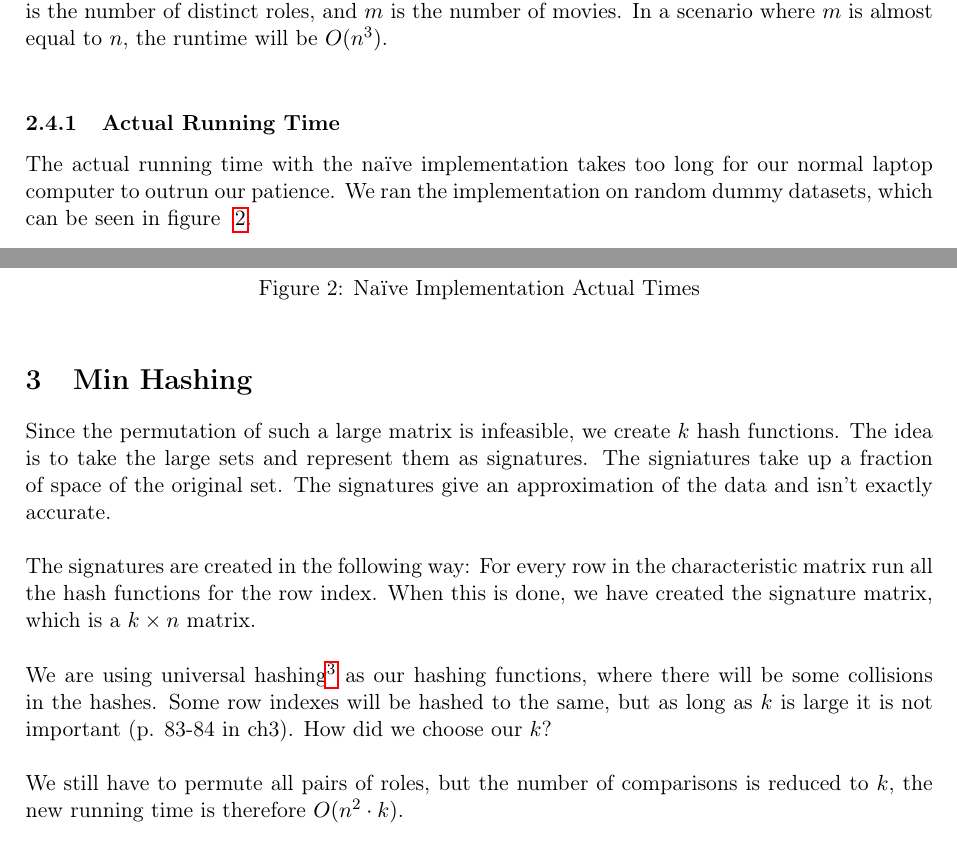
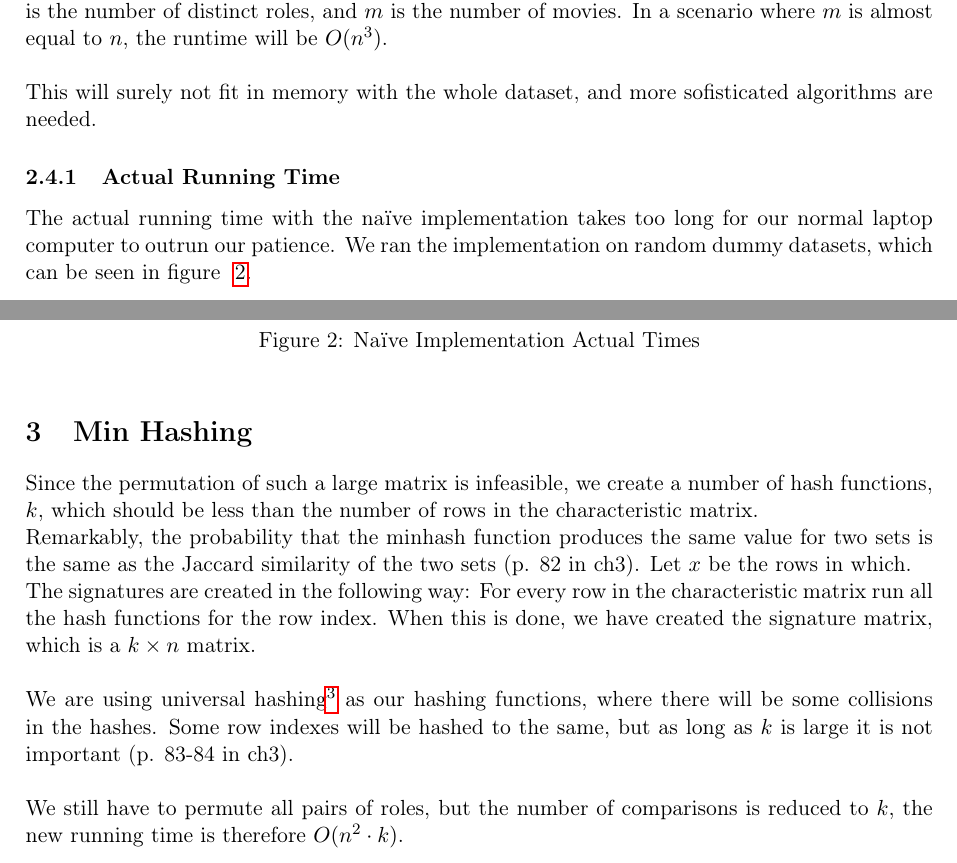
Before and after one commit to MadsWesti/SAD2, a LaTeX document (report/report v2.tex): two parts of pages 4 and 5 of 7, joined at a grey line, cut so that both start at the same text. Compiled offline with pdfLaTeX.

Commit message:
Trying to be more theoritical

```diff
--- a/report/report v2.tex
+++ b/report/report v2.tex
@@ -106,7 +106,10 @@ movies \times roles =
     1 & 0 & 1 & 0
 \end{bmatrix}
 \end{equation}
+
 Because we have to permute every possible pair of roles, the running time is $O(n^2 \cdot m)$, where $n$ is the number of distinct roles, and $m$ is the number of movies. In a scenario where $m$ is almost equal to $n$, the runtime will be $O(n^3)$. \\
+
+This will surely not fit in memory with the whole dataset, and more sofisticated algorithms are needed.
 
 \subsubsection{Actual Running Time}
 The actual running time with the naïve implementation takes too long for our normal laptop computer to outrun our patience. We ran the implementation on random dummy datasets, which can be seen in figure ~\ref{fig:naive_at}.
@@ -121,11 +124,14 @@ The actual running time with the naïve implementation takes too long for our no
 
 
 \section{Min Hashing}
-Since the permutation of such a large matrix is infeasible, we create $k$ hash functions. The idea is to take the large sets and represent them as signatures. The signiatures take up a fraction of space of the original set. The signatures give an approximation of the data and isn't exactly accurate.\\
+Since the permutation of such a large matrix is infeasible, we create a number of hash functions, $k$, which should be less than the number of rows in the characteristic matrix.
+
+Remarkably, the probability that the minhash function produces the same value for two sets is the same as the Jaccard similarity of the two sets (p. 82 in ch3). Let $x$ be the rows in which.
+
 
 The signatures are created in the following way: For every row in the characteristic matrix run all the hash functions for the row index. When this is done, we have created the signature matrix, which is a $k\times n$ matrix.\\
 
-We are using universal hashing\footnote{$(ax + b) \bmod p$} as our hashing functions, where there will be some collisions in the hashes. Some row indexes will be hashed to the same, but as long as $k$ is large it is not important (p. 83-84 in ch3). How did we choose our $k$? \\
+We are using universal hashing\footnote{$(ax + b) \bmod p$} as our hashing functions, where there will be some collisions in the hashes. Some row indexes will be hashed to the same, but as long as $k$ is large it is not important (p. 83-84 in ch3). \\
 
 We still have to permute all pairs of roles, but the number of comparisons is reduced to $k$, the new running time is therefore $O(n^2 \cdot k)$.
 
```
